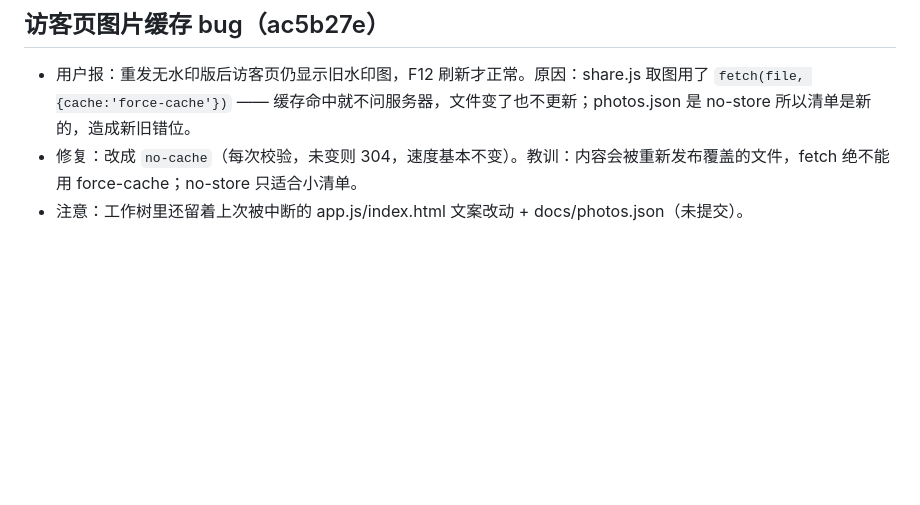
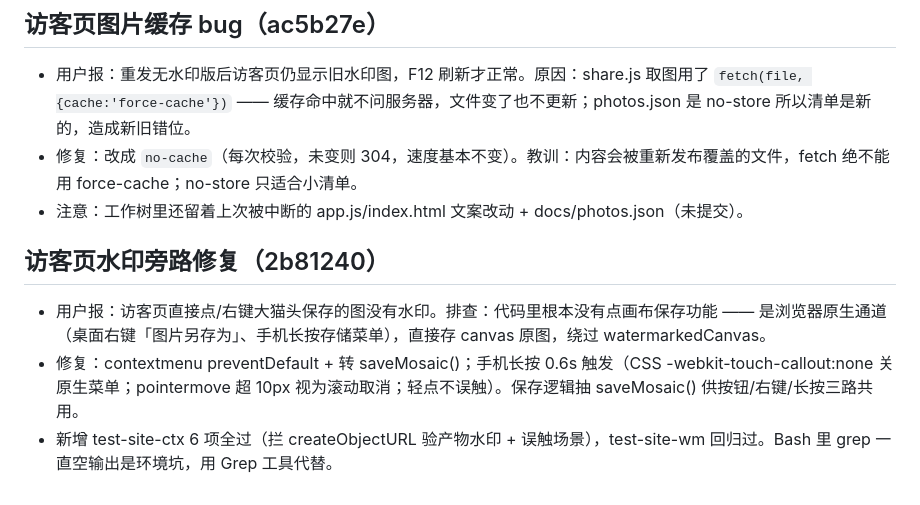
Before and after one commit to alphanoah/meowwall, a Markdown page: .workbuddy/memory/2026-09-24.md, the part around the change. GitHub-like rendering; blank space fills up the shorter version.

Commit message:
记录：访客页水印旁路修复日志

```diff
--- a/.workbuddy/memory/2026-09-24.md
+++ b/.workbuddy/memory/2026-09-24.md
@@ -77,3 +77,8 @@
 - 用户报：重发无水印版后访客页仍显示旧水印图，F12 刷新才正常。原因：share.js 取图用了 `fetch(file, {cache:'force-cache'})` —— 缓存命中就不问服务器，文件变了也不更新；photos.json 是 no-store 所以清单是新的，造成新旧错位。
 - 修复：改成 `no-cache`（每次校验，未变则 304，速度基本不变）。教训：内容会被重新发布覆盖的文件，fetch 绝不能用 force-cache；no-store 只适合小清单。
 - 注意：工作树里还留着上次被中断的 app.js/index.html 文案改动 + docs/photos.json（未提交）。
+
+## 访客页水印旁路修复（2b81240）
+- 用户报：访客页直接点/右键大猫头保存的图没有水印。排查：代码里根本没有点画布保存功能 —— 是浏览器原生通道（桌面右键「图片另存为」、手机长按存储菜单），直接存 canvas 原图，绕过 watermarkedCanvas。
+- 修复：contextmenu preventDefault + 转 saveMosaic()；手机长按 0.6s 触发（CSS -webkit-touch-callout:none 关原生菜单；pointermove 超 10px 视为滚动取消；轻点不误触）。保存逻辑抽 saveMosaic() 供按钮/右键/长按三路共用。
+- 新增 test-site-ctx 6 项全过（拦 createObjectURL 验产物水印 + 误触场景），test-site-wm 回归过。Bash 里 grep 一直空输出是环境坑，用 Grep 工具代替。
```
